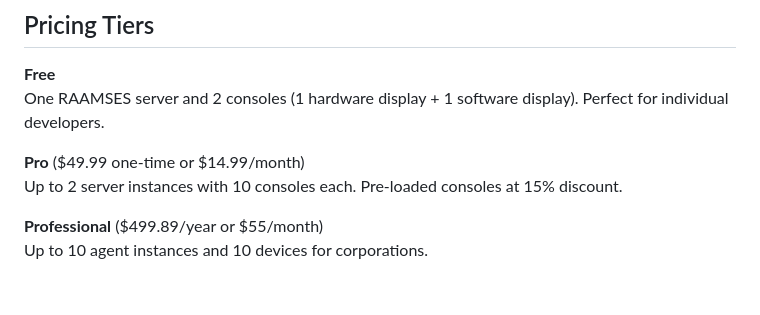
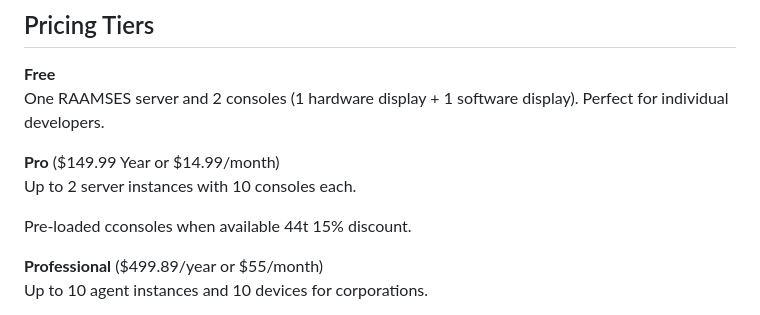
Before and after one commit to texsean/Raamses, a Markdown page: README.md, the part around the change. Rendered like a GitHub page; blank space fills up the shorter version.

```diff
--- a/README.md
+++ b/README.md
@@ -67,8 +67,10 @@ Contact **support@raamses.io** for:
 **Free**
 One RAAMSES server and 2 consoles (1 hardware display + 1 software display). Perfect for individual developers.
 
-**Pro** ($49.99 one-time or $14.99/month)
-Up to 2 server instances with 10 consoles each. Pre-loaded consoles at 15% discount.
+**Pro** ($149.99 Year or $14.99/month)
+Up to 2 server instances with 10 consoles each.
+
+Pre-loaded cconsoles when available 44t 15% discount.
 
 **Professional** ($499.89/year or $55/month)
 Up to 10 agent instances and 10 devices for corporations.
```
